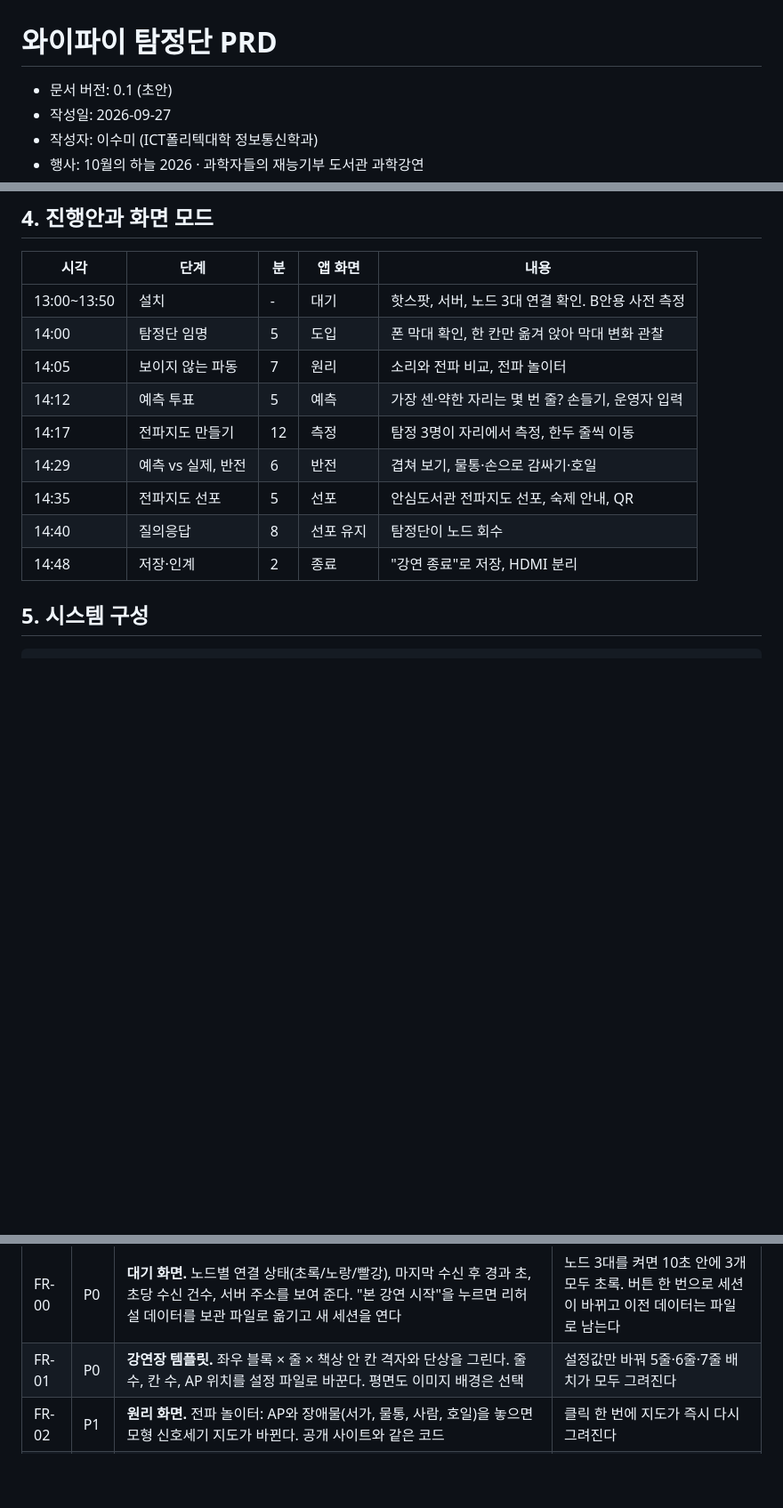
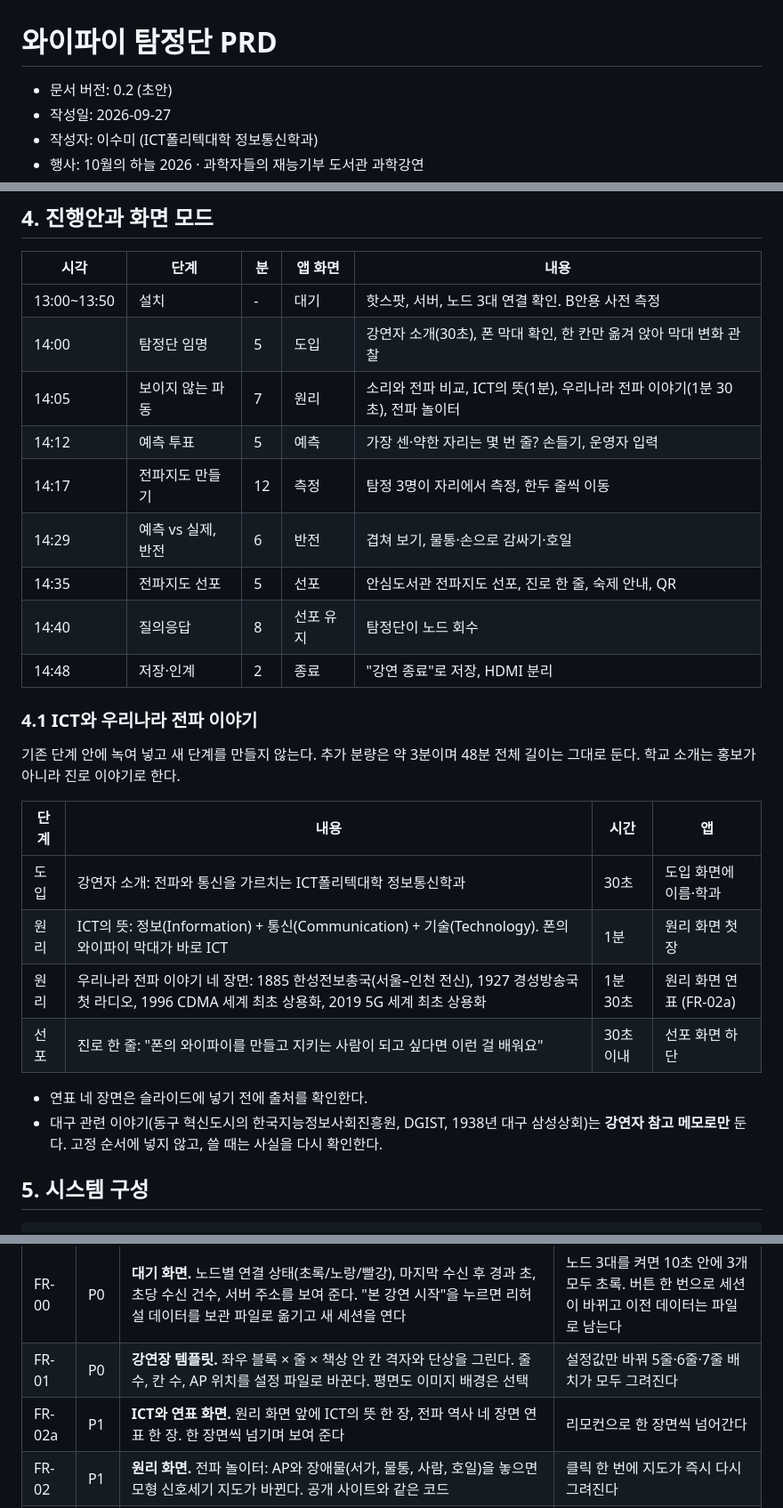
Before and after one commit to sumilee-phd/wifi-tamjung, a Markdown page: docs/PRD.md, 3 parts joined by grey strips. Shown at 89% size. Drawn GitHub-style; blank space fills up the shorter version.

Commit message:
PRD 0.2: ICT와 전파 역사, 진로 소개, 공개 사이트 더 알아보기 추가
Co-Authored-By: Claude Opus 5.5 <noreply@anthropic.com>

```diff
--- a/docs/PRD.md
+++ b/docs/PRD.md
@@ -1,6 +1,6 @@
 # 와이파이 탐정단 PRD
 
-- 문서 버전: 0.1 (초안)
+- 문서 버전: 0.2 (초안)
 - 작성일: 2026-09-27
 - 작성자: 이수미 (ICT폴리텍대학 정보통신학과)
 - 행사: 10월의 하늘 2026 · 과학자들의 재능기부 도서관 과학강연
@@ -55,14 +55,28 @@
 | 시각 | 단계 | 분 | 앱 화면 | 내용 |
 |---|---|---|---|---|
 | 13:00~13:50 | 설치 | - | 대기 | 핫스팟, 서버, 노드 3대 연결 확인. B안용 사전 측정 |
-| 14:00 | 탐정단 임명 | 5 | 도입 | 폰 막대 확인, 한 칸만 옮겨 앉아 막대 변화 관찰 |
-| 14:05 | 보이지 않는 파동 | 7 | 원리 | 소리와 전파 비교, 전파 놀이터 |
+| 14:00 | 탐정단 임명 | 5 | 도입 | 강연자 소개(30초), 폰 막대 확인, 한 칸만 옮겨 앉아 막대 변화 관찰 |
+| 14:05 | 보이지 않는 파동 | 7 | 원리 | 소리와 전파 비교, ICT의 뜻(1분), 우리나라 전파 이야기(1분 30초), 전파 놀이터 |
 | 14:12 | 예측 투표 | 5 | 예측 | 가장 센·약한 자리는 몇 번 줄? 손들기, 운영자 입력 |
 | 14:17 | 전파지도 만들기 | 12 | 측정 | 탐정 3명이 자리에서 측정, 한두 줄씩 이동 |
 | 14:29 | 예측 vs 실제, 반전 | 6 | 반전 | 겹쳐 보기, 물통·손으로 감싸기·호일 |
-| 14:35 | 전파지도 선포 | 5 | 선포 | 안심도서관 전파지도 선포, 숙제 안내, QR |
+| 14:35 | 전파지도 선포 | 5 | 선포 | 안심도서관 전파지도 선포, 진로 한 줄, 숙제 안내, QR |
 | 14:40 | 질의응답 | 8 | 선포 유지 | 탐정단이 노드 회수 |
 | 14:48 | 저장·인계 | 2 | 종료 | "강연 종료"로 저장, HDMI 분리 |
+
+### 4.1 ICT와 우리나라 전파 이야기
+
+기존 단계 안에 녹여 넣고 새 단계를 만들지 않는다. 추가 분량은 약 3분이며 48분 전체 길이는 그대로 둔다. 학교 소개는 홍보가 아니라 진로 이야기로 한다.
+
+| 단계 | 내용 | 시간 | 앱 |
+|---|---|---|---|
+| 도입 | 강연자 소개: 전파와 통신을 가르치는 ICT폴리텍대학 정보통신학과 | 30초 | 도입 화면에 이름·학과 |
+| 원리 | ICT의 뜻: 정보(Information) + 통신(Communication) + 기술(Technology). 폰의 와이파이 막대가 바로 ICT | 1분 | 원리 화면 첫 장 |
+| 원리 | 우리나라 전파 이야기 네 장면: 1885 한성전보총국(서울–인천 전신), 1927 경성방송국 첫 라디오, 1996 CDMA 세계 최초 상용화, 2019 5G 세계 최초 상용화 | 1분 30초 | 원리 화면 연표 (FR-02a) |
+| 선포 | 진로 한 줄: "폰의 와이파이를 만들고 지키는 사람이 되고 싶다면 이런 걸 배워요" | 30초 이내 | 선포 화면 하단 |
+
+- 연표 네 장면은 슬라이드에 넣기 전에 출처를 확인한다.
+- 대구 관련 이야기(동구 혁신도시의 한국지능정보사회진흥원, DGIST, 1938년 대구 삼성상회)는 **강연자 참고 메모로만** 둔다. 고정 순서에 넣지 않고, 쓸 때는 사실을 다시 확인한다.
 
 ## 5. 시스템 구성
 
@@ -125,6 +139,7 @@
 |---|---|---|---|
 | FR-00 | P0 | **대기 화면.** 노드별 연결 상태(초록/노랑/빨강), 마지막 수신 후 경과 초, 초당 수신 건수, 서버 주소를 보여 준다. "본 강연 시작"을 누르면 리허설 데이터를 보관 파일로 옮기고 새 세션을 연다 | 노드 3대를 켜면 10초 안에 3개 모두 초록. 버튼 한 번으로 세션이 바뀌고 이전 데이터는 파일로 남는다 |
 | FR-01 | P0 | **강연장 템플릿.** 좌우 블록 × 줄 × 책상 안 칸 격자와 단상을 그린다. 줄 수, 칸 수, AP 위치를 설정 파일로 바꾼다. 평면도 이미지 배경은 선택 | 설정값만 바꿔 5줄·6줄·7줄 배치가 모두 그려진다 |
+| FR-02a | P1 | **ICT와 연표 화면.** 원리 화면 앞에 ICT의 뜻 한 장, 전파 역사 네 장면 연표 한 장. 한 장면씩 넘기며 보여 준다 | 리모컨으로 한 장면씩 넘어간다 |
 | FR-02 | P1 | **원리 화면.** 전파 놀이터: AP와 장애물(서가, 물통, 사람, 호일)을 놓으면 모형 신호세기 지도가 바뀐다. 공개 사이트와 같은 코드 | 클릭 한 번에 지도가 즉시 다시 그려진다 |
 | FR-03 | P0 | **예측 투표 입력.** "가장 센 자리"와 "가장 약한 자리"를 줄 단위로 표 수 입력(+/− 버튼). 가장 많은 표를 받은 줄을 지도에 표시 | 40명 투표를 1분 안에 입력할 수 있다 |
 | FR-04 | P0 | **노드 배치.** 노드 아이콘을 칸으로 끌어다 놓으면 그 노드의 이후 측정값에 위치 코드가 붙는다. 옮길 때마다 새 측정점이 생기고 이전 측정점은 남는다 | 노드를 옮긴 뒤 2초 안에 새 칸에 값이 표시된다 |
```
Also changed, not shown: other parts of docs/PRD.md (+2 -0 lines).
